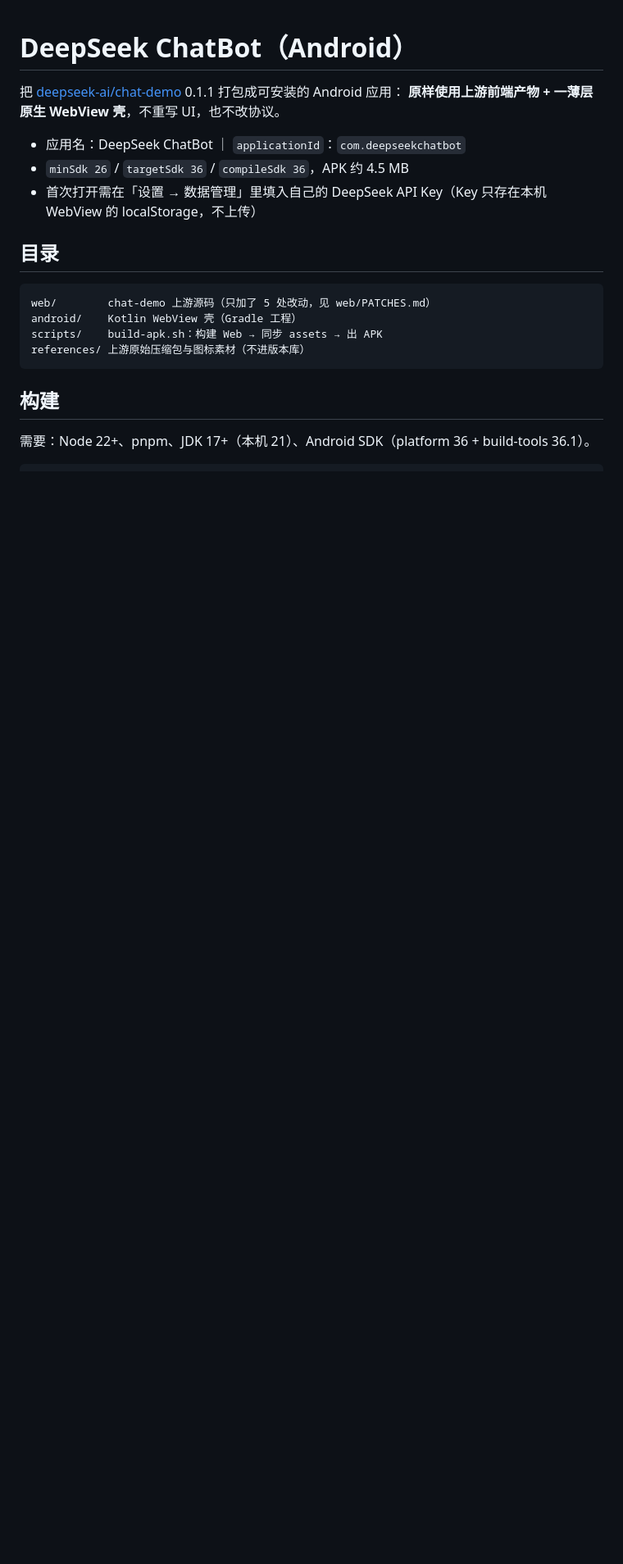
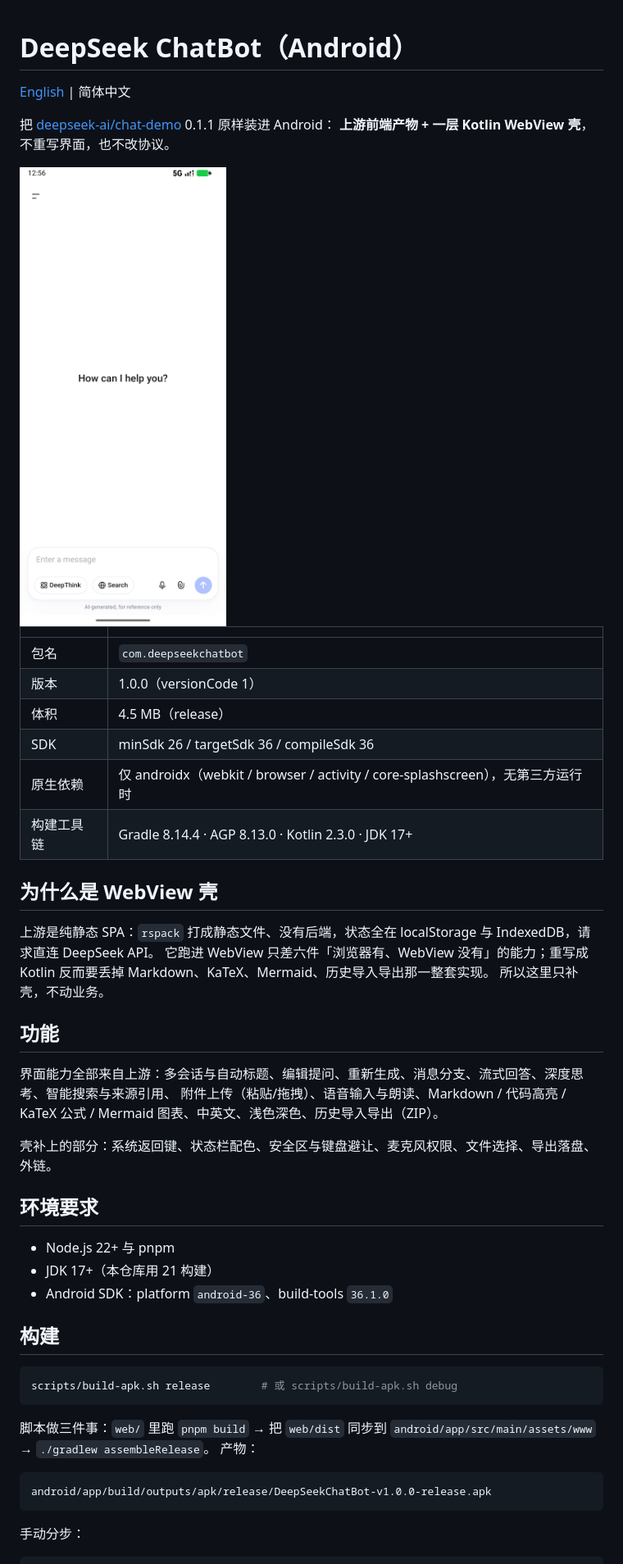
Before and after one commit to Jay-Victor/DeepSeek-ChatBot, a Markdown page: README.md, the part around one of its changes. Shown at 82% size. Rendered like a GitHub page; pictures changed too: docs/screenshot.png (added); blank space fills up the shorter version.

Commit message:
docs: 根部 LICENSE、中英两版 README、截图与 local.properties 模板

````diff
--- a/README.md
+++ b/README.md
@@ -1,23 +1,53 @@
 # DeepSeek ChatBot（Android）
 
-把 [deepseek-ai/chat-demo](https://github.com/deepseek-ai/chat-demo) 0.1.1 打包成可安装的 Android 应用：
-**原样使用上游前端产物 + 一薄层原生 WebView 壳**，不重写 UI，也不改协议。
+[English](README.en.md) | 简体中文
 
-- 应用名：DeepSeek ChatBot ｜ `applicationId`：`com.deepseekchatbot`
-- `minSdk 26` / `targetSdk 36` / `compileSdk 36`，APK 约 4.5 MB
-- 首次打开需在「设置 → 数据管理」里填入自己的 DeepSeek API Key（Key 只存在本机 WebView 的 localStorage，不上传）
+把 [deepseek-ai/chat-demo](https://github.com/deepseek-ai/chat-demo) 0.1.1 原样装进 Android：
+**上游前端产物 + 一层 Kotlin WebView 壳**，不重写界面，也不改协议。
 
-## 目录
+<img src="docs/screenshot.png" width="320" alt="界面截图">
 
-```
-web/        chat-demo 上游源码（只加了 5 处改动，见 web/PATCHES.md）
-android/    Kotlin WebView 壳（Gradle 工程）
-scripts/    build-apk.sh：构建 Web → 同步 assets → 出 APK
-references/ 上游原始压缩包与图标素材（不进版本库）
-```
+| | |
+| --- | --- |
+| 包名 | `com.deepseekchatbot` |
+| 版本 | 1.0.0（versionCode 1） |
+| 体积 | 4.5 MB（release） |
+| SDK | minSdk 26 / targetSdk 36 / compileSdk 36 |
+| 原生依赖 | 仅 androidx（webkit / browser / activity / core-splashscreen），无第三方运行时 |
+| 构建工具链 | Gradle 8.14.4 · AGP 8.13.0 · Kotlin 2.3.0 · JDK 17+ |
+
+## 为什么是 WebView 壳
+
+上游是纯静态 SPA：`rspack` 打成静态文件、没有后端，状态全在 localStorage 与 IndexedDB，请求直连 DeepSeek API。
+它跑进 WebView 只差六件「浏览器有、WebView 没有」的能力；重写成 Kotlin 反而要丢掉 Markdown、KaTeX、Mermaid、历史导入导出那一整套实现。
+所以这里只补壳，不动业务。
+
+## 功能
+
+界面能力全部来自上游：多会话与自动标题、编辑提问、重新生成、消息分支、流式回答、深度思考、智能搜索与来源引用、
+附件上传（粘贴/拖拽）、语音输入与朗读、Markdown / 代码高亮 / KaTeX 公式 / Mermaid 图表、中英文、浅色深色、历史导入导出（ZIP）。
+
+壳补上的部分：系统返回键、状态栏配色、安全区与键盘避让、麦克风权限、文件选择、导出落盘、外链。
+
+## 环境要求
+
+- Node.js 22+ 与 pnpm
+- JDK 17+（本仓库用 21 构建）
+- Android SDK：platform `android-36`、build-tools `36.1.0`
 
 ## 构建
 
-需要：Node 22+、pnpm、JDK 17+（本机 21）、Android SDK（platform 36 + build-tools 36.1）。
+```bash
+scripts/build-apk.sh release        # 或 scripts/build-apk.sh debug
+```
+
+脚本做三件事：`web/` 里跑 `pnpm build` → 把 `web/dist` 同步到 `android/app/src/main/assets/www` → `./gradlew assembleRelease`。
+产物：
+
+```
+android/app/build/outputs/apk/release/DeepSeekChatBot-v1.0.0-release.apk
+```
+
+手动分步：
 
 ```bash
````
Also changed, not shown: other parts of README.md (+51 -27 lines), README.en.md (added, +140 -0 lines), 2 other files.
